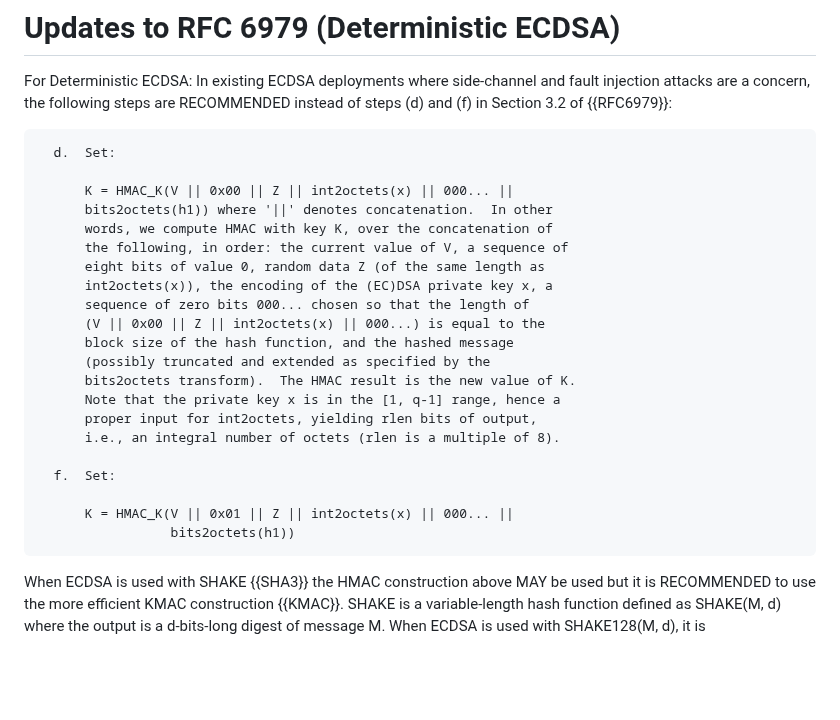
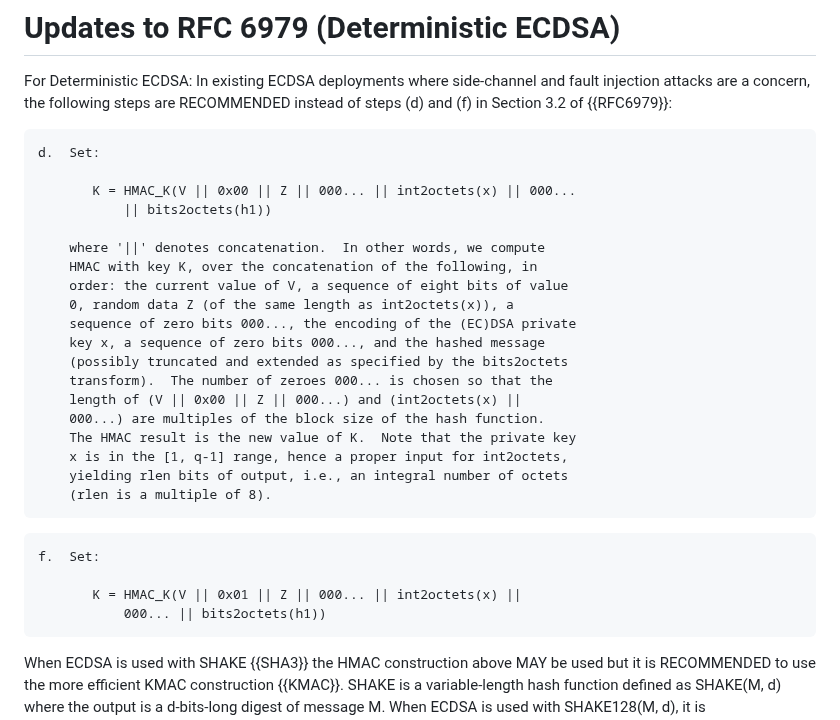
Before and after one commit to cfrg/draft-irtf-cfrg-det-sigs-with-noise, a Markdown page: draft-irtf-cfrg-det-sigs-with-noise.md, the part around the change. Drawn GitHub-style; blank space fills up the shorter version.

```diff
--- a/draft-irtf-cfrg-det-sigs-with-noise.md
+++ b/draft-irtf-cfrg-det-sigs-with-noise.md
@@ -481,27 +481,33 @@ For Ed448ph and Ed448: In deployments where side-channel and fault injection att
 
 For Deterministic ECDSA: In existing ECDSA deployments where side-channel and fault injection attacks are a concern, the following steps are RECOMMENDED instead of steps (d) and (f) in Section 3.2 of {{RFC6979}}:
 
-      d.  Set:
+~~~~~~~~~~~~~~~~~~~~~~~
+d.  Set:
 
-          K = HMAC_K(V || 0x00 || Z || int2octets(x) || 000... ||
-          bits2octets(h1)) where '||' denotes concatenation.  In other
-          words, we compute HMAC with key K, over the concatenation of
-          the following, in order: the current value of V, a sequence of
-          eight bits of value 0, random data Z (of the same length as
-          int2octets(x)), the encoding of the (EC)DSA private key x, a
-          sequence of zero bits 000... chosen so that the length of
-          (V || 0x00 || Z || int2octets(x) || 000...) is equal to the
-          block size of the hash function, and the hashed message
-          (possibly truncated and extended as specified by the
-          bits2octets transform).  The HMAC result is the new value of K.
-          Note that the private key x is in the [1, q-1] range, hence a
-          proper input for int2octets, yielding rlen bits of output,
-          i.e., an integral number of octets (rlen is a multiple of 8).
+       K = HMAC_K(V || 0x00 || Z || 000... || int2octets(x) || 000...
+           || bits2octets(h1))
 
-      f.  Set:
+    where '||' denotes concatenation.  In other words, we compute
+    HMAC with key K, over the concatenation of the following, in
+    order: the current value of V, a sequence of eight bits of value
+    0, random data Z (of the same length as int2octets(x)), a
+    sequence of zero bits 000..., the encoding of the (EC)DSA private
+    key x, a sequence of zero bits 000..., and the hashed message
+    (possibly truncated and extended as specified by the bits2octets
+    transform).  The number of zeroes 000... is chosen so that the
+    length of (V || 0x00 || Z || 000...) and (int2octets(x) ||
+    000...) are multiples of the block size of the hash function.
+    The HMAC result is the new value of K.  Note that the private key
+    x is in the [1, q-1] range, hence a proper input for int2octets,
+    yielding rlen bits of output, i.e., an integral number of octets
+    (rlen is a multiple of 8).
+~~~~~~~~~~~~~~~~~~~~~~~
+~~~~~~~~~~~~~~~~~~~~~~~
+f.  Set:
 
-          K = HMAC_K(V || 0x01 || Z || int2octets(x) || 000... ||
-                     bits2octets(h1))
+       K = HMAC_K(V || 0x01 || Z || 000... || int2octets(x) ||
+           000... || bits2octets(h1))
+~~~~~~~~~~~~~~~~~~~~~~~
 
 When ECDSA is used with SHAKE {{SHA3}} the HMAC construction above MAY be used but it is RECOMMENDED to use the more efficient KMAC construction {{KMAC}}. SHAKE is a variable-length hash function defined as SHAKE(M, d) where the output is a d-bits-long digest of message M. When ECDSA is used with SHAKE128(M, d), it is RECOMMENDED to replace HMAC(K, M) with KMAC128(K, M, d, ""). When ECDSA is used with SHAKE256(M, d), it is RECOMMENDED to replace HMAC(K, M) with KMAC256(K, M, d, ""). {{RFC8692}} and {{FIPS-186-5}} define the use of SHAKE128 with an output length of 256 bits and SHAKE256 with an output length or 512 bits.
 
```
